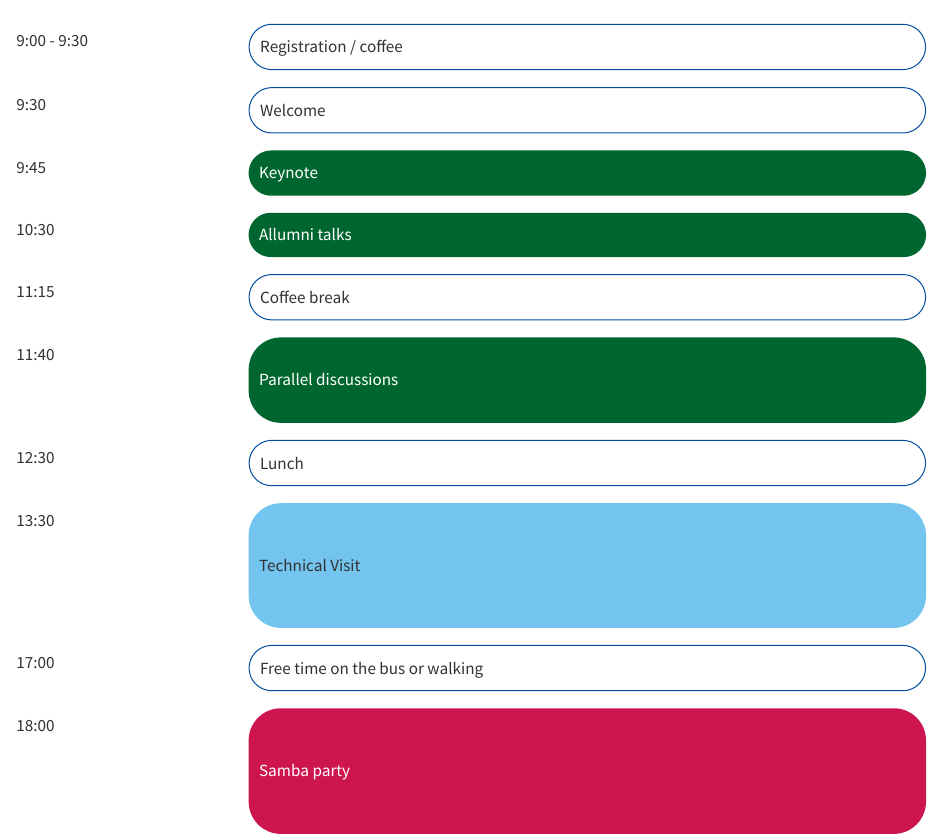
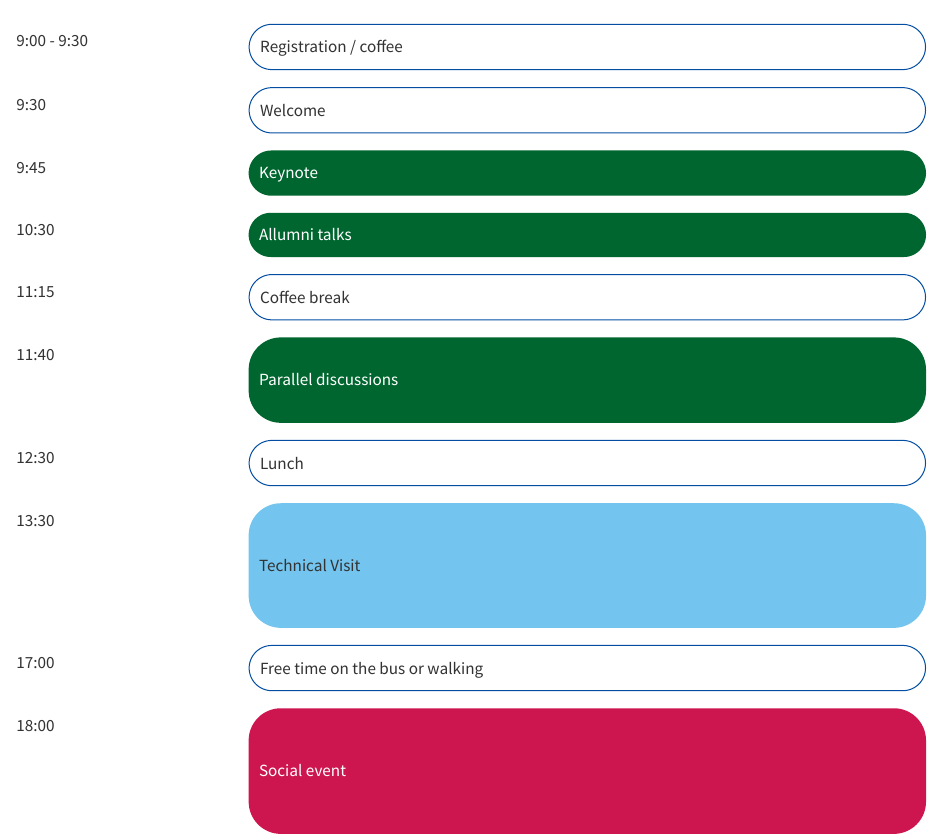
Before and after one commit to U-Shift/DTNlisbon, a Quarto document (forum/day2.qmd): the page in a window 1100 px wide, from 150 px down. Rendered offline with R 4.5, knitr and Pandoc in place of Quarto, with nearby package versions.

Commit message:
Forum > Day 2 update

```diff
--- a/forum/day2.qmd
+++ b/forum/day2.qmd
@@ -19,4 +19,4 @@ format:
 | 12:30       | <span class="event-outline-blue"></span> Lunch                                |
 | 13:30       | <span class="event-filled-blue size-3"></span> Technical Visit |
 | 17:00       | <span class="event-outline-blue"></span> Free time on the bus or walking      |
-| 18:00       | <span class="event-filled-red size-3"></span> Samba party             |
+| 18:00       | <span class="event-filled-red size-3"></span> Social event             |
```
